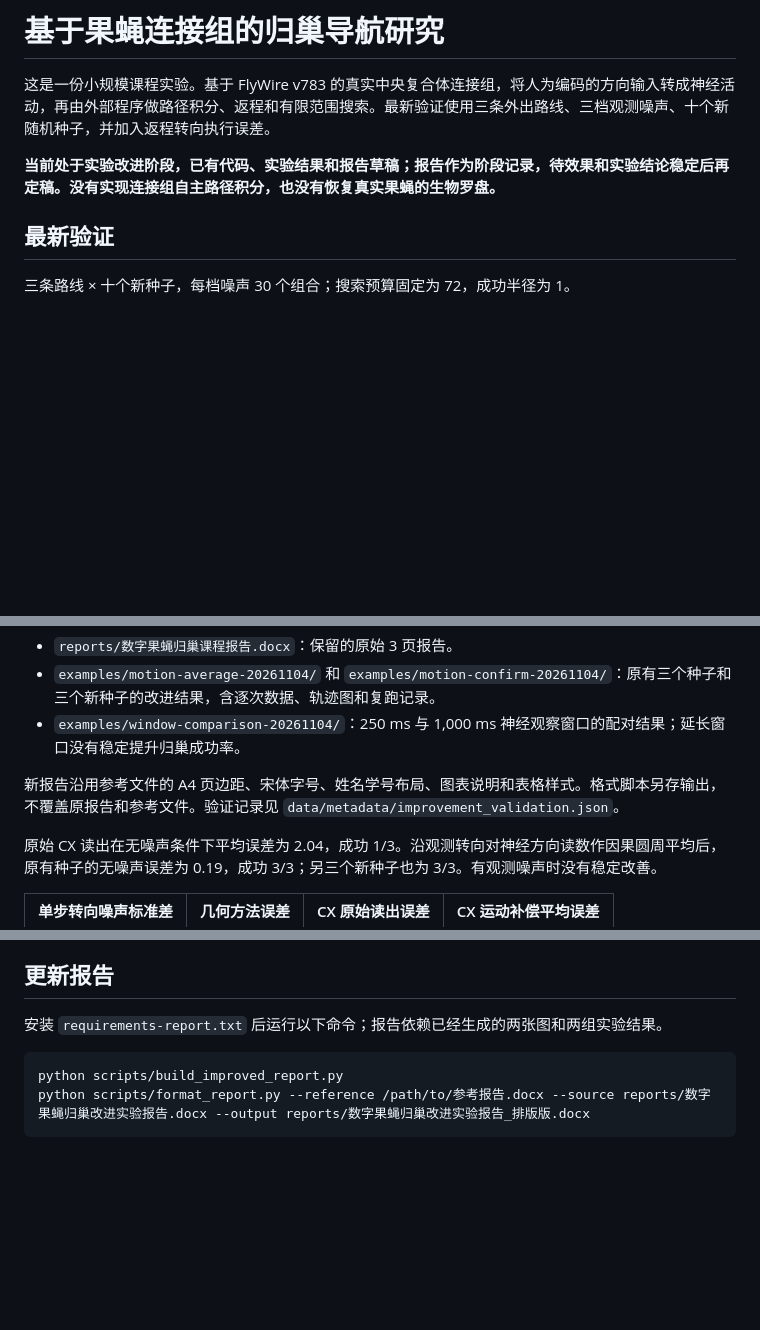
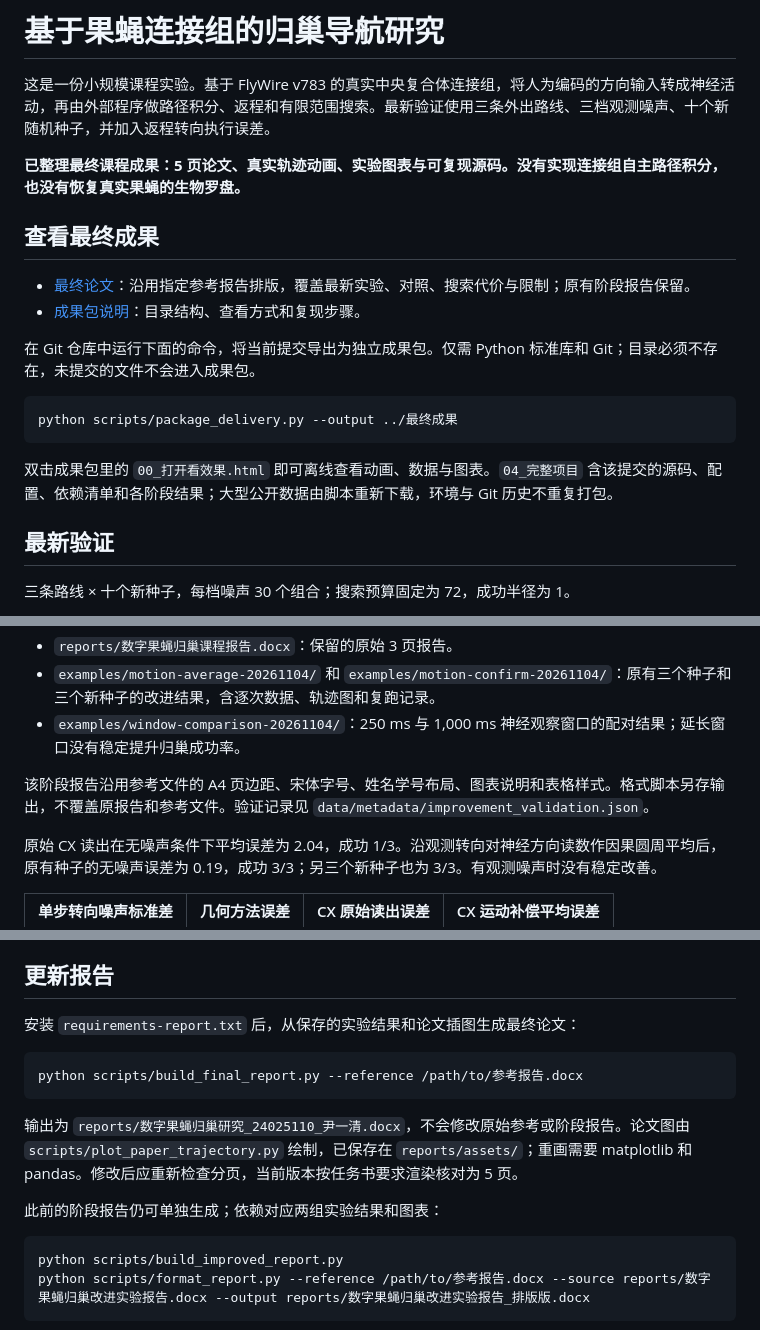
Before and after one commit to yinyiqing/fly-brain-navigation, a Markdown page: README.md, 3 parts joined by grey strips. Drawn GitHub-style; blank space fills up the shorter version.

````diff
--- a/README.md
+++ b/README.md
@@ -2,7 +2,20 @@
 
 这是一份小规模课程实验。基于 FlyWire v783 的真实中央复合体连接组，将人为编码的方向输入转成神经活动，再由外部程序做路径积分、返程和有限范围搜索。最新验证使用三条外出路线、三档观测噪声、十个新随机种子，并加入返程转向执行误差。
 
-**当前处于实验改进阶段，已有代码、实验结果和报告草稿；报告作为阶段记录，待效果和实验结论稳定后再定稿。没有实现连接组自主路径积分，也没有恢复真实果蝇的生物罗盘。**
+**已整理最终课程成果：5 页论文、真实轨迹动画、实验图表与可复现源码。没有实现连接组自主路径积分，也没有恢复真实果蝇的生物罗盘。**
+
+## 查看最终成果
+
+- [最终论文](reports/数字果蝇归巢研究_24025110_尹一清.docx)：沿用指定参考报告排版，覆盖最新实验、对照、搜索代价与限制；原有阶段报告保留。
+- [成果包说明](docs/final_delivery.md)：目录结构、查看方式和复现步骤。
+
+在 Git 仓库中运行下面的命令，将当前提交导出为独立成果包。仅需 Python 标准库和 Git；目录必须不存在，未提交的文件不会进入成果包。
+
+```bash
+python scripts/package_delivery.py --output ../最终成果
+```
+
+双击成果包里的 `00_打开看效果.html` 即可离线查看动画、数据与图表。`04_完整项目` 含该提交的源码、配置、依赖清单和各阶段结果；大型公开数据由脚本重新下载，环境与 Git 历史不重复打包。
 
 ## 最新验证
 
@@ -56,7 +69,7 @@
 - `examples/motion-average-20261104/` 和 `examples/motion-confirm-20261104/`：原有三个种子和三个新种子的改进结果，含逐次数据、轨迹图和复跑记录。
 - `examples/window-comparison-20261104/`：250 ms 与 1,000 ms 神经观察窗口的配对结果；延长窗口没有稳定提升归巢成功率。
 
-新报告沿用参考文件的 A4 页边距、宋体字号、姓名学号布局、图表说明和表格样式。格式脚本另存输出，不覆盖原报告和参考文件。验证记录见 `data/metadata/improvement_validation.json`。
+该阶段报告沿用参考文件的 A4 页边距、宋体字号、姓名学号布局、图表说明和表格样式。格式脚本另存输出，不覆盖原报告和参考文件。验证记录见 `data/metadata/improvement_validation.json`。
 
 原始 CX 读出在无噪声条件下平均误差为 2.04，成功 1/3。沿观测转向对神经方向读数作因果圆周平均后，原有种子的无噪声误差为 0.19，成功 3/3；另三个新种子也为 3/3。有观测噪声时没有稳定改善。
 
@@ -157,7 +170,15 @@ FlyWire v783 数据与注释、Shiu 等的公开模型均保留版本和出处
 
 ## 更新报告
 
-安装 `requirements-report.txt` 后运行以下命令；报告依赖已经生成的两张图和两组实验结果。
+安装 `requirements-report.txt` 后，从保存的实验结果和论文插图生成最终论文：
+
+```bash
+python scripts/build_final_report.py --reference /path/to/参考报告.docx
+```
+
+输出为 `reports/数字果蝇归巢研究_24025110_尹一清.docx`，不会修改原始参考或阶段报告。论文图由 `scripts/plot_paper_trajectory.py` 绘制，已保存在 `reports/assets/`；重画需要 matplotlib 和 pandas。修改后应重新检查分页，当前版本按任务书要求渲染核对为 5 页。
+
+此前的阶段报告仍可单独生成；依赖对应两组实验结果和图表：
 
 ```bash
 python scripts/build_improved_report.py
````
Also changed, not shown: docs/final_delivery.md (added, +61 -0 lines), docs/project_overview.md (+3 -1 lines), docs/validation_results.md (+1 -1 lines), reports/assets/paper_trajectory.png (added), 6 other files.
